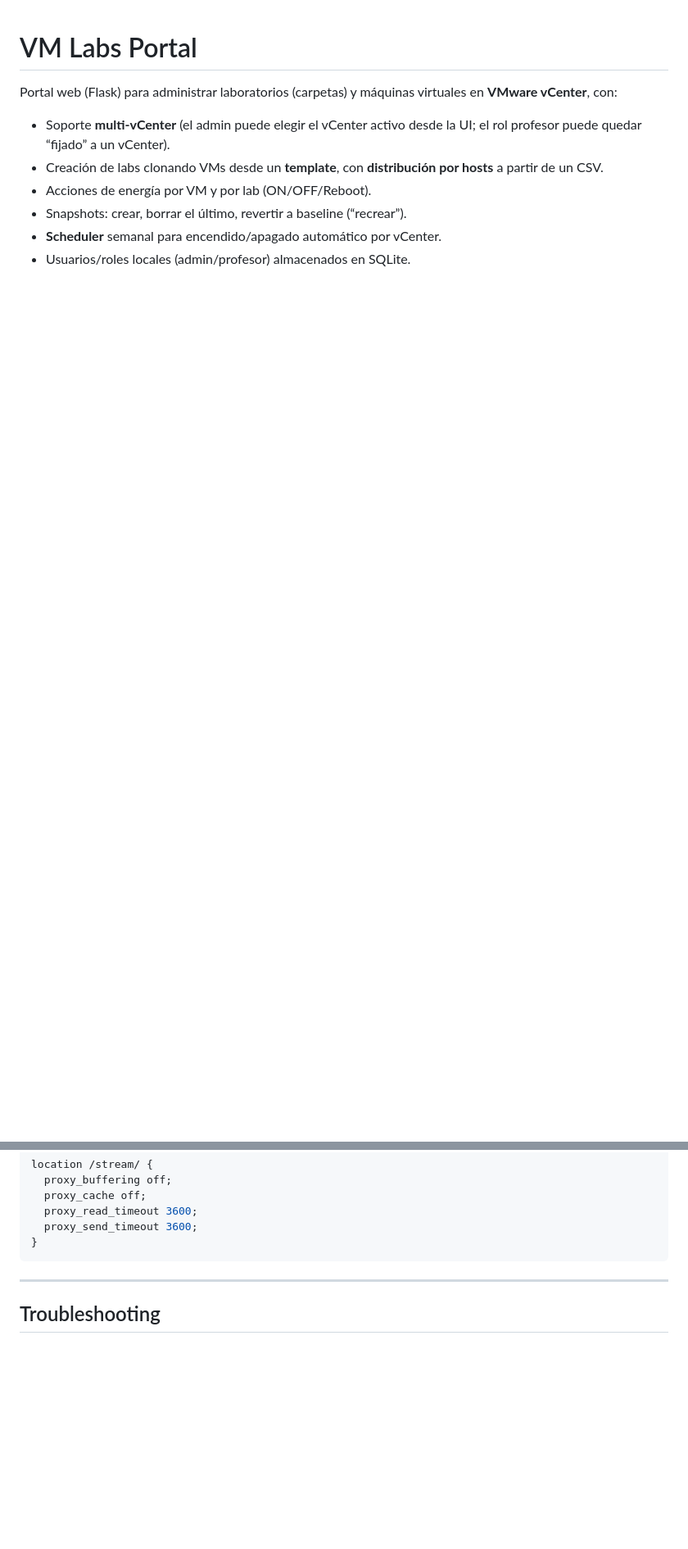
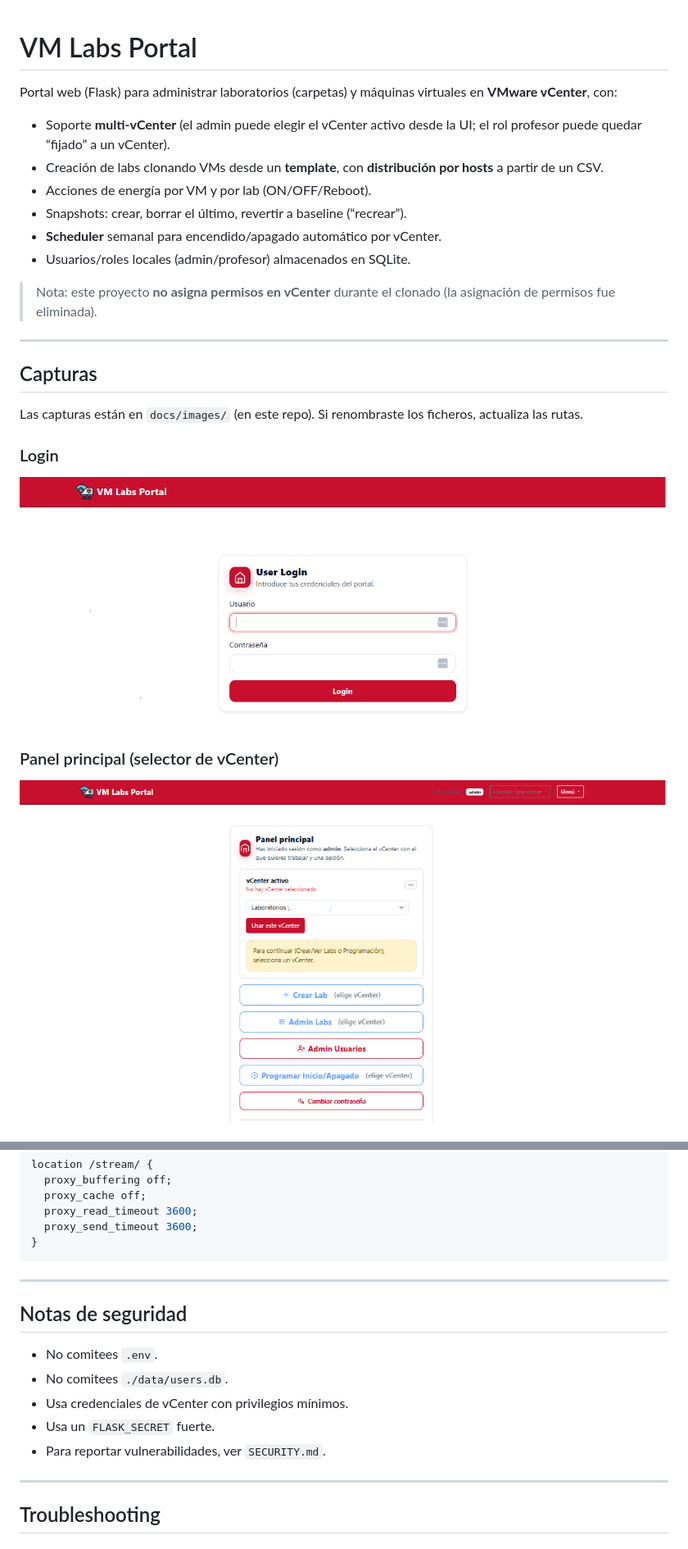
Before and after one commit to jlbosch78/vmLabs-Portal, a Markdown page: README.md, 2 parts joined by grey strips. Shown at 82% size. Rendered like a GitHub page; blank space fills up the shorter version.

Commit message:
Add README with screenshots

````diff
--- a/README.md
+++ b/README.md
@@ -9,3 +9,17 @@ Portal web (Flask) para administrar laboratorios (carpetas) y máquinas virtuale
 - **Scheduler** semanal para encendido/apagado automático por vCenter.
 - Usuarios/roles locales (admin/profesor) almacenados en SQLite.
 
+> Nota: este proyecto **no asigna permisos en vCenter** durante el clonado (la asignación de permisos fue eliminada).
+
+---
+
+## Capturas
+
+Las capturas están en `docs/images/` (en este repo). Si renombraste los ficheros, actualiza las rutas.
+
+### Login
+![Login](docs/images/1.png)
+
+### Panel principal (selector de vCenter)
+![Panel principal](docs/images/2.png)
+
@@ -179,7 +218,15 @@ location /stream/ {
 }
 ```
 
+---
 
+## Notas de seguridad
+
+- No comitees `.env`.
+- No comitees `./data/users.db`.
+- Usa credenciales de vCenter con privilegios mínimos.
+- Usa un `FLASK_SECRET` fuerte.
+- Para reportar vulnerabilidades, ver `SECURITY.md`.
 
 ---
 
````
Also changed, not shown: other parts of README.md (+25 -0 lines).
